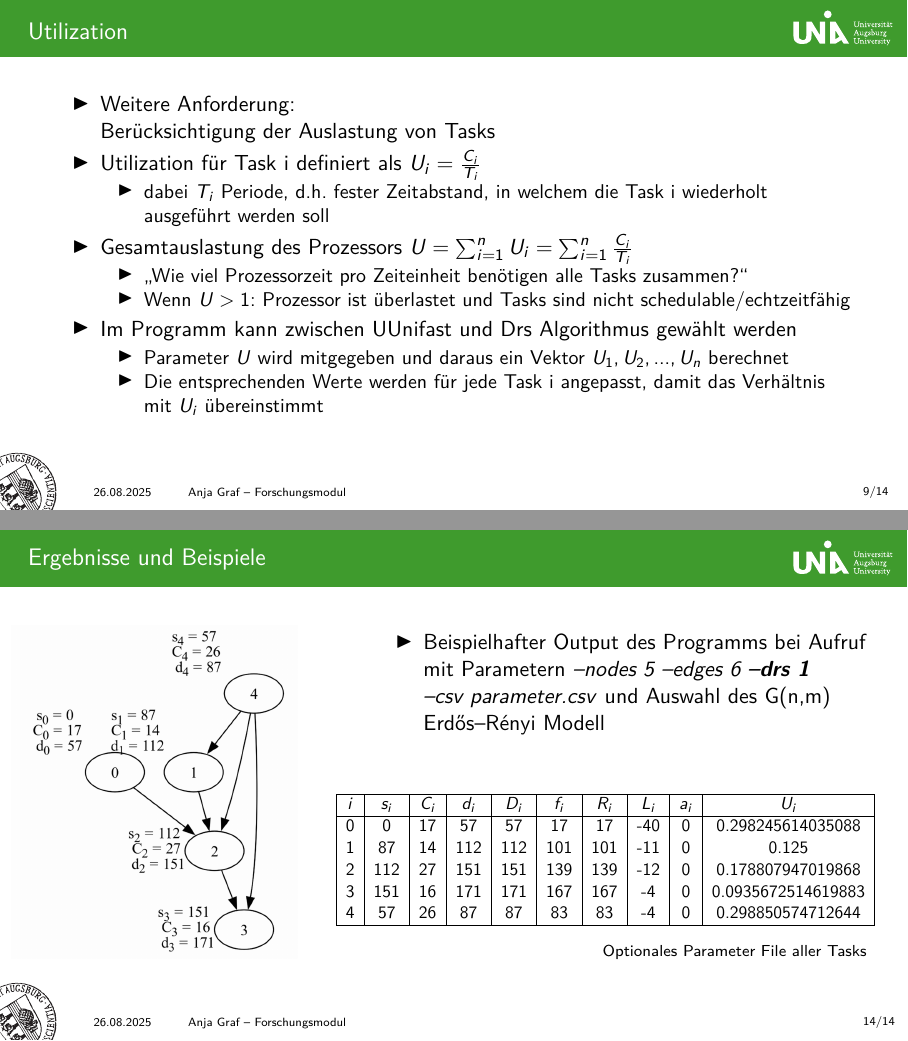
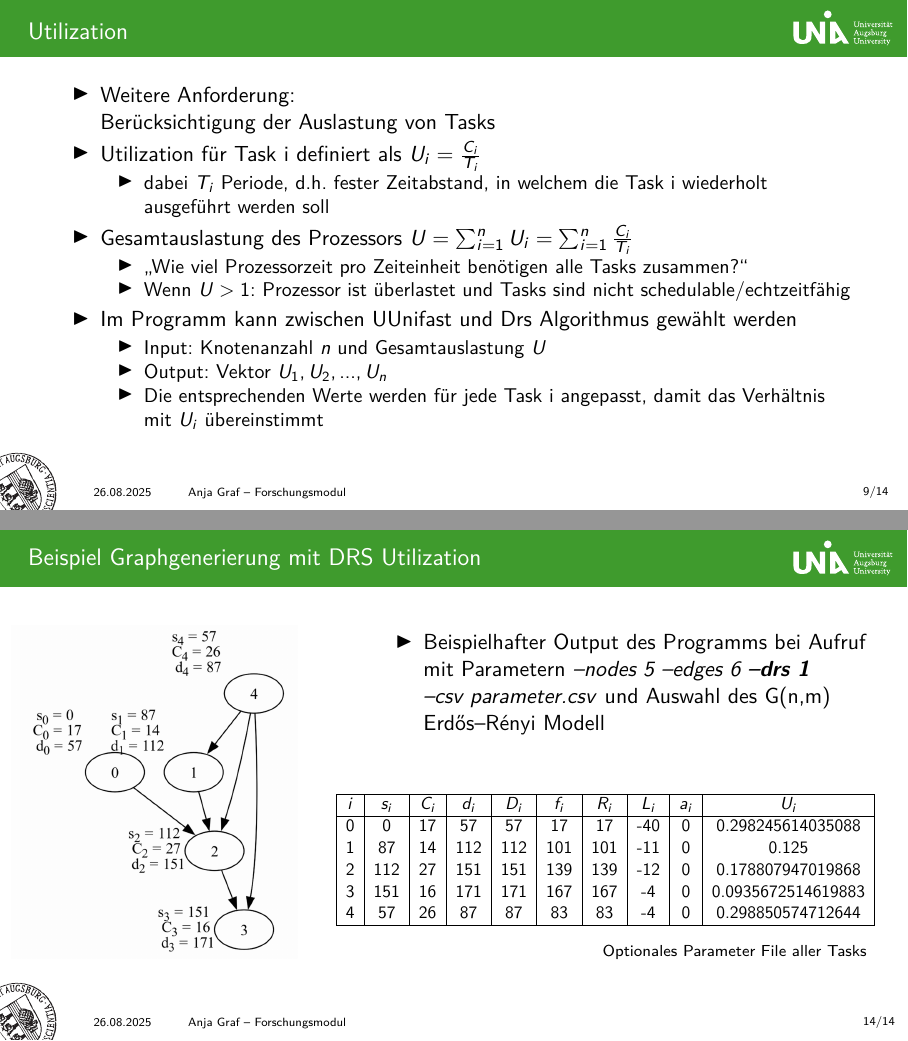
Before and after one commit to anja-graf/dag-task-graphs, LaTeX slides (vortrag/vortrag.tex): pages 24 and 30 of 30 before the commit and pages 27 and 36 of 36 after it, joined at a grey line. Compiled offline with pdfLaTeX.

Commit message:
Adjust minor details in slides

```diff
--- a/vortrag/vortrag.tex
+++ b/vortrag/vortrag.tex
@@ -343,26 +344,32 @@
 	\begin{itemize}
 		\item Weitere Anforderung: \\
 		      Berücksichtigung der Auslastung von Tasks
+		     \onslide<2-> {
 		\item Utilization für Task i definiert als $U_i = \frac{C_i} { T_i }$
 		      \begin{itemize}
 			      \item dabei $T_i$ Periode, d.h. fester Zeitabstand, in welchem die Task i wiederholt ausgeführt werden soll
 		      \end{itemize}
+		    }
+		    \onslide<3-> {
 		\item Gesamtauslastung des Prozessors $U = \sum_{i = 1}^{n} U_i = \sum_{i = 1}^{n} \frac{C_i}{T_i}$
 		      \begin{itemize}
 			      \item \glqq Wie viel Prozessorzeit pro Zeiteinheit benötigen alle Tasks zusammen?\grqq
 			      \item Wenn $U > 1 $: Prozessor ist überlastet und Tasks sind nicht schedulable/echtzeitfähig
 		      \end{itemize}
+		    }
+		    \onslide<4-> {
 		\item Im Programm kann zwischen UUnifast und Drs Algorithmus gewählt werden
 		      \begin{itemize}
-			      \item Parameter $U$ wird mitgegeben und daraus ein Vektor $U_1,U_2, ...,U_n$ berechnet
+			      \item Input: Knotenanzahl $n$ und Gesamtauslastung $U$
+			      \item Output: Vektor $U_1,U_2, ...,U_n$
 			      \item Die entsprechenden Werte werden für jede Task i angepasst, damit das Verhältnis mit $U_i$ übereinstimmt
 		      \end{itemize}
+		    }
 	\end{itemize}
 \end{frame}
-\begin{frame}[fragile]{\subsubsecname \ - Allgemein}
+\begin{frame}[fragile]{\subsecname ~mit \subsubsecname}
 	\begin{itemize}
 		\item ermöglicht Uniforme Verteilung der Gesamtauslastung U in O(n) Komplexität
-		\item Input: Knotenanzahl n, Gesamtauslastung U
 		\item Funktionsweise: \\
 	\end{itemize}
 	\begin{center}
@@ -479,6 +492,6 @@ Es kann durch bestimmte Inputs unmöglich sein, alle Constraints zu erfüllen!
 	\end{itemize}
 \end{frame}
-\subsection{Ergebnisse und Beispiele}
+\subsection{Beispiel Graphgenerierung mit DRS Utilization}
 \begin{frame} {\subsecname}
 	\begin{columns}
 		\begin{column} {0.45\textwidth}
```
Also changed, not shown: vortrag/vortrag.pdf, vortrag/vortrag.tex (9 more changed lines).
